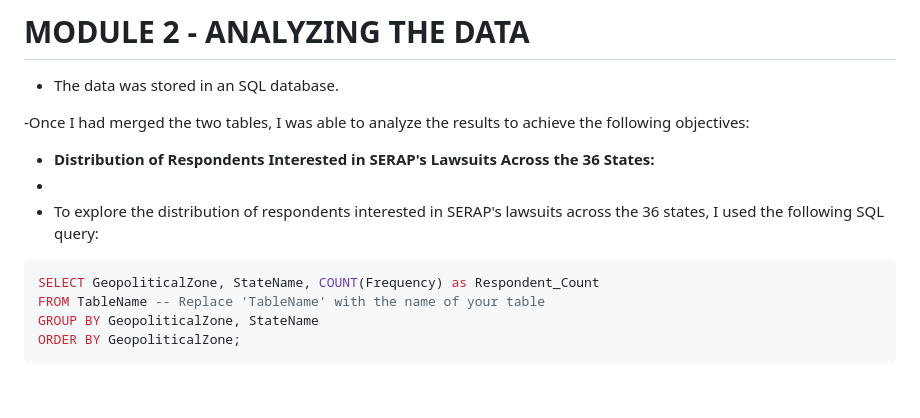
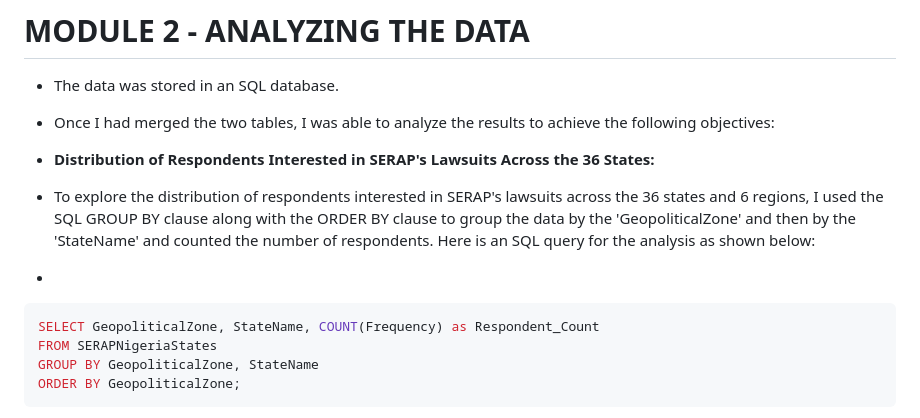
Before and after one commit to DDeji97/SERAPs-Lawsuits-Engagements, a Markdown page: README.md, the part around the change. GitHub-like rendering; blank space fills up the shorter version.

````diff
--- a/README.md
+++ b/README.md
@@ -108,15 +108,16 @@ JOIN NigeriaStates ON SERAPStates.StateName = NigeriaStates.StateName;
 
 - The data was stored in an SQL database.
 
--Once I had merged the two tables, I was able to analyze the results to achieve the following objectives:
+- Once I had merged the two tables, I was able to analyze the results to achieve the following objectives:
 
 * **Distribution of Respondents Interested in SERAP's Lawsuits Across the 36 States:**
+
+*   To explore the distribution of respondents interested in SERAP's lawsuits across the 36 states and 6 regions, I used the SQL GROUP BY clause along with the ORDER BY clause to group the data by the 'GeopoliticalZone' and then by the 'StateName' and counted the number of respondents. Here is an SQL query for the analysis as shown below:
 *
-*   To explore the distribution of respondents interested in SERAP's lawsuits across the 36 states, I used the following SQL query:
 
 ```sql
 SELECT GeopoliticalZone, StateName, COUNT(Frequency) as Respondent_Count
-FROM TableName -- Replace 'TableName' with the name of your table
+FROM SERAPNigeriaStates
 GROUP BY GeopoliticalZone, StateName
 ORDER BY GeopoliticalZone;
 ```
````
